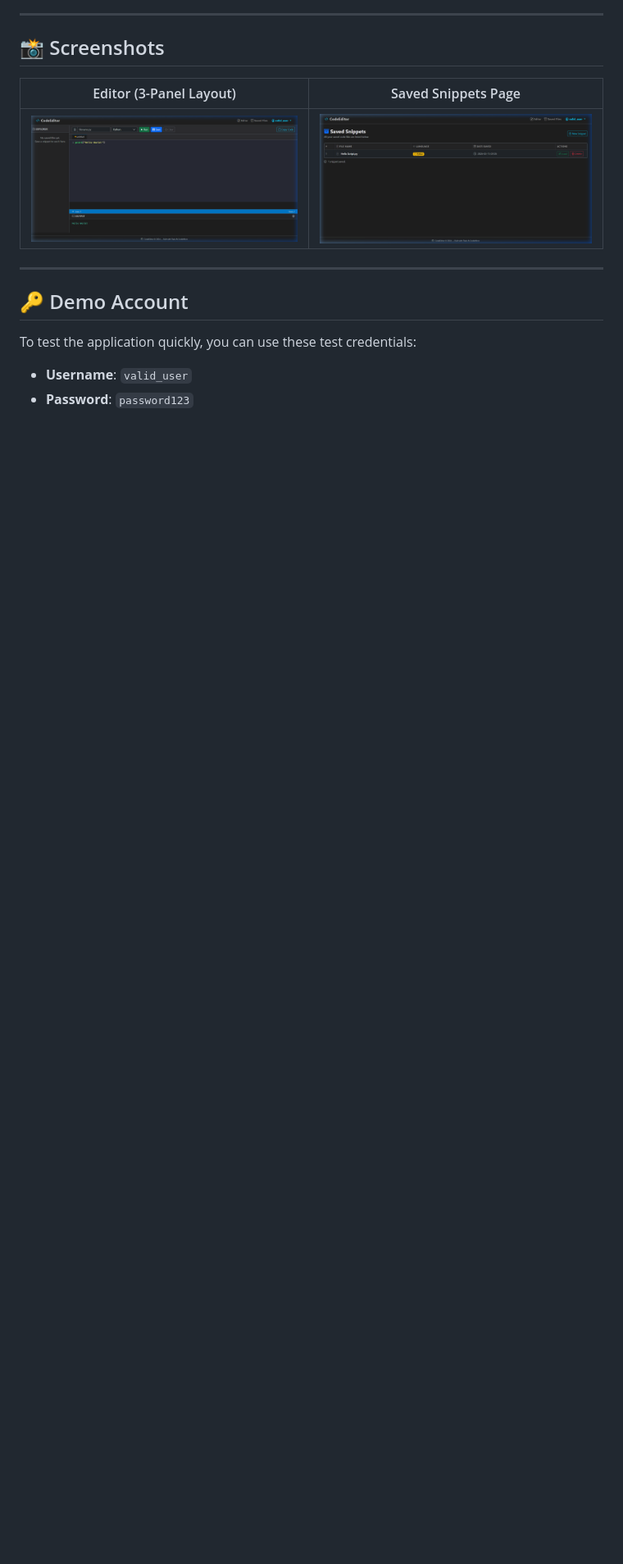
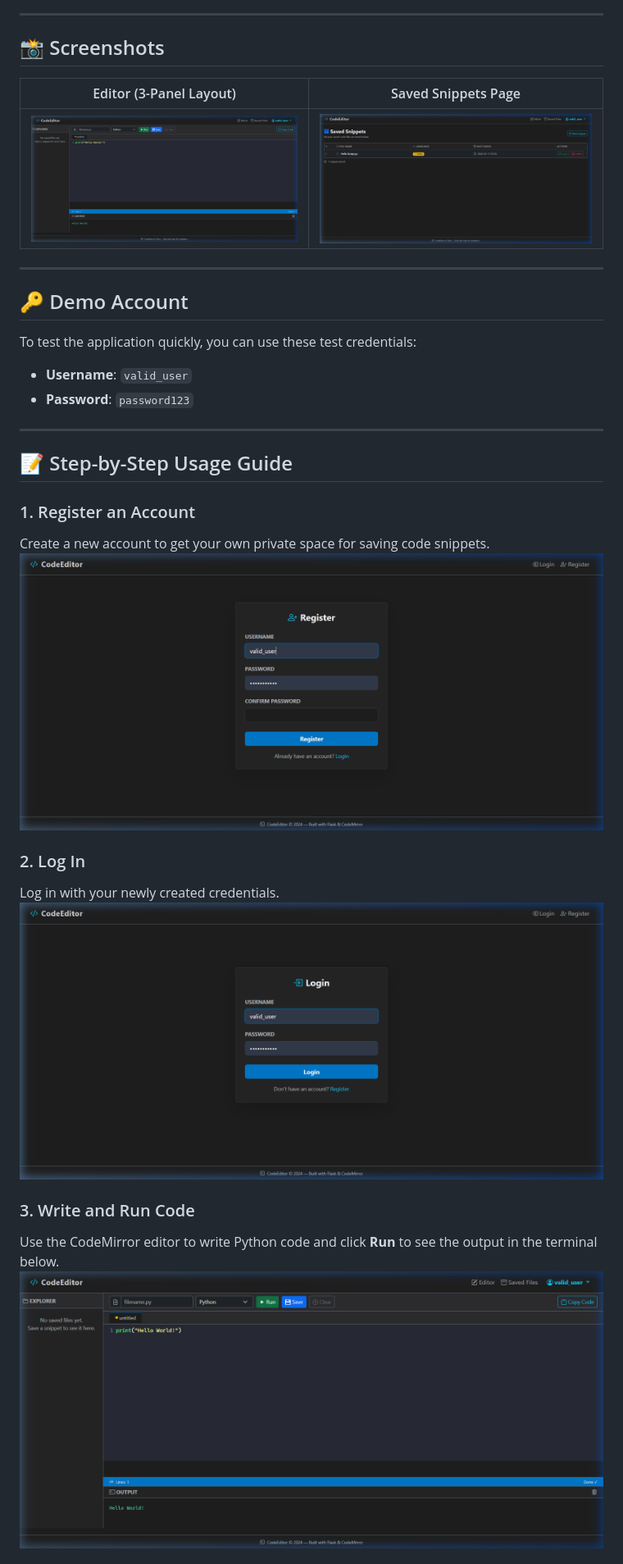
Before and after one commit to SettyBhavithav/Fullstack-project, a Markdown page: README.md, the part around one of its changes. Shown at 82% size. Rendered like a GitHub page; pictures changed too: screenshots/login_demo.png (added), screenshots/register_demo.png (added); blank space fills up the shorter version.

Commit message:
Add step-by-step process with auth screenshots to README

```diff
--- a/README.md
+++ b/README.md
@@ -16,3 +16,20 @@ A fully functional, browser-based code editor built with **Flask** and **CodeMir
 To test the application quickly, you can use these test credentials:
 - **Username**: `valid_user`
 - **Password**: `password123`
+
+---
+
+## 📝 Step-by-Step Usage Guide
+
+### 1. Register an Account
+Create a new account to get your own private space for saving code snippets.
+![Register Page](screenshots/register_demo.png)
+
+### 2. Log In
+Log in with your newly created credentials.
+![Login Page](screenshots/login_demo.png)
+
+### 3. Write and Run Code
+Use the CodeMirror editor to write Python code and click **Run** to see the output in the terminal below.
+![Editor Demo](screenshots/editor_demo.png)
+
```
Also changed, not shown: other parts of README.md (+3 -0 lines).
